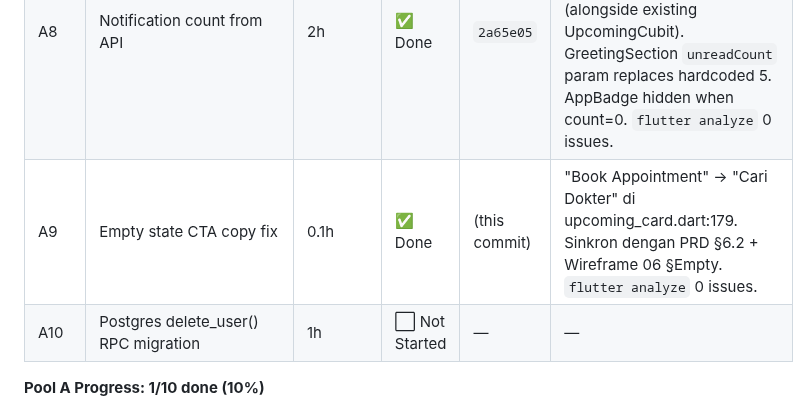
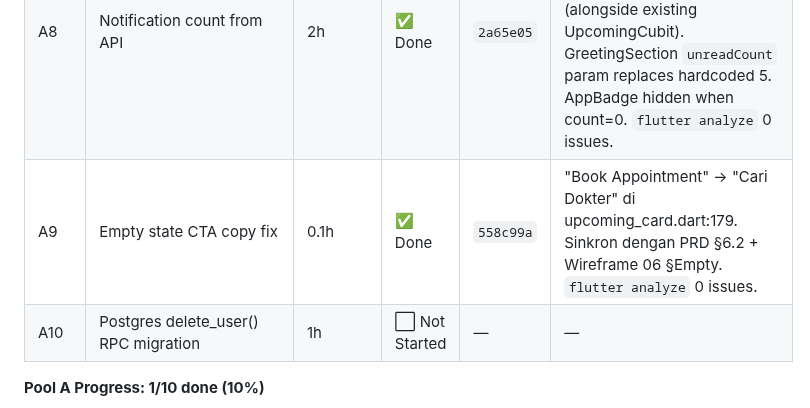
Before and after one commit to fahrezahaydar/health_pal, a Markdown page: docs/progress/sprint_2_plan.md, the part around the change. GitHub-like rendering.

Commit message:
docs(sprint2): mark A9 done with commit hash

```diff
--- a/docs/progress/sprint_2_plan.md
+++ b/docs/progress/sprint_2_plan.md
@@ -31,7 +31,7 @@
 | A6 | Fix route path :bookingId → :appointmentId | 0.25h | ✅ Done | `422e3c5` | `route_paths.dart` rename param. `upcoming_card.dart` replaceAll fix. Bonus: booking_history_page.dart was using `:appointmentId` with old `:bookingId` path → broken nav fixed. `flutter analyze` 0 issues. |
 | A7 | BUG-002-FIX-3 try/catch ProfileCubit | 0.5h | ✅ Done | `a6eb2e8` | Add try/catch wrapper di `loadProfile()`. Pastikan cubit selalu emit terminal state (Loaded/Error), tidak stuck di Loading. `flutter analyze` 0 issues. |
 | A8 | Notification count from API | 2h | ✅ Done | `2a65e05` | Add `NotificationCubit` to HomePage MultiBlocProvider. Trigger `loadNotifications` after GreetingLoaded (alongside existing UpcomingCubit). GreetingSection `unreadCount` param replaces hardcoded 5. AppBadge hidden when count=0. `flutter analyze` 0 issues. |
-| A9 | Empty state CTA copy fix | 0.1h | ✅ Done | (this commit) | "Book Appointment" → "Cari Dokter" di upcoming_card.dart:179. Sinkron dengan PRD §6.2 + Wireframe 06 §Empty. `flutter analyze` 0 issues. |
+| A9 | Empty state CTA copy fix | 0.1h | ✅ Done | `558c99a` | "Book Appointment" → "Cari Dokter" di upcoming_card.dart:179. Sinkron dengan PRD §6.2 + Wireframe 06 §Empty. `flutter analyze` 0 issues. |
 | A10 | Postgres delete_user() RPC migration | 1h | ⬜ Not Started | — | — |
 
 **Pool A Progress: 1/10 done (10%)**
```
